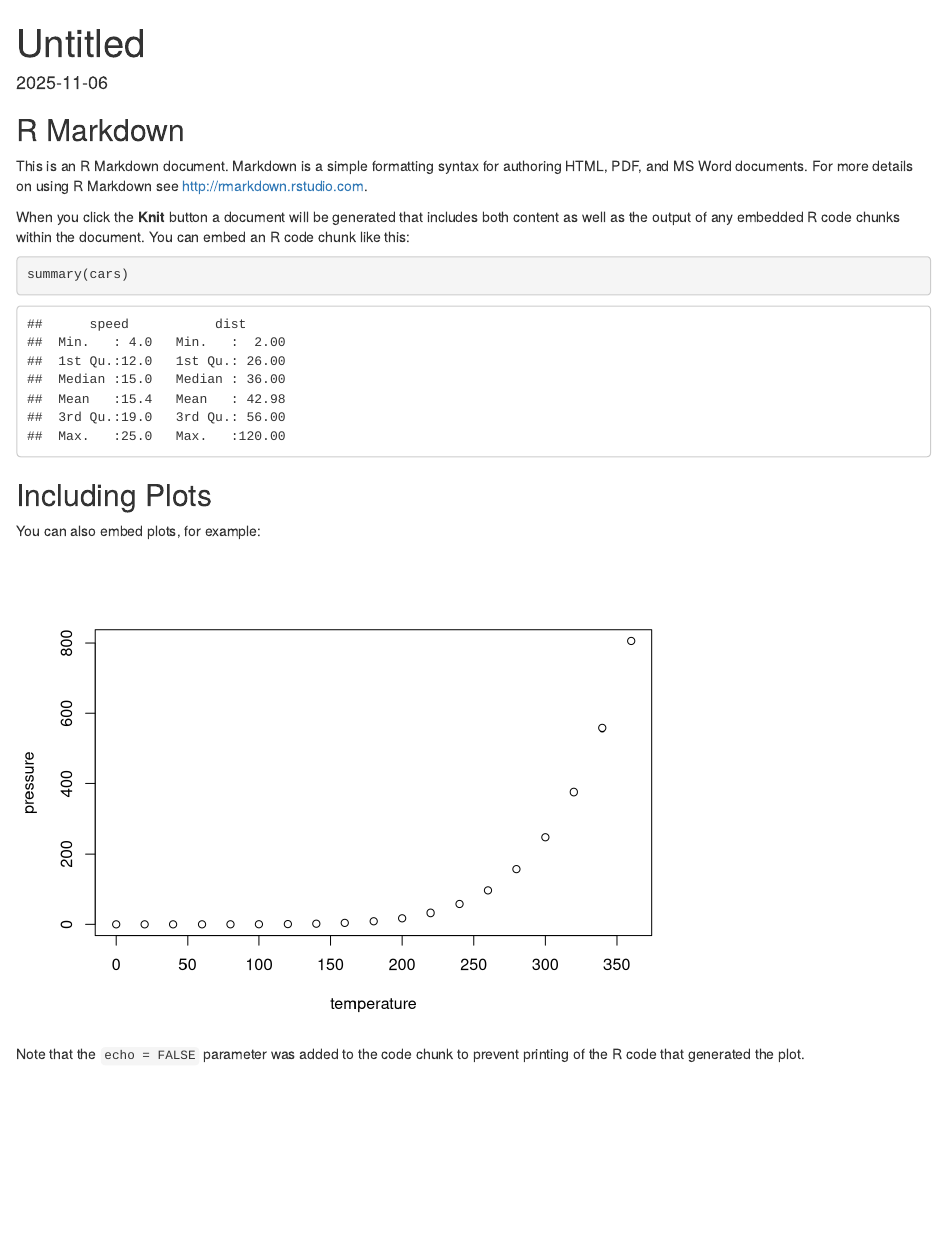
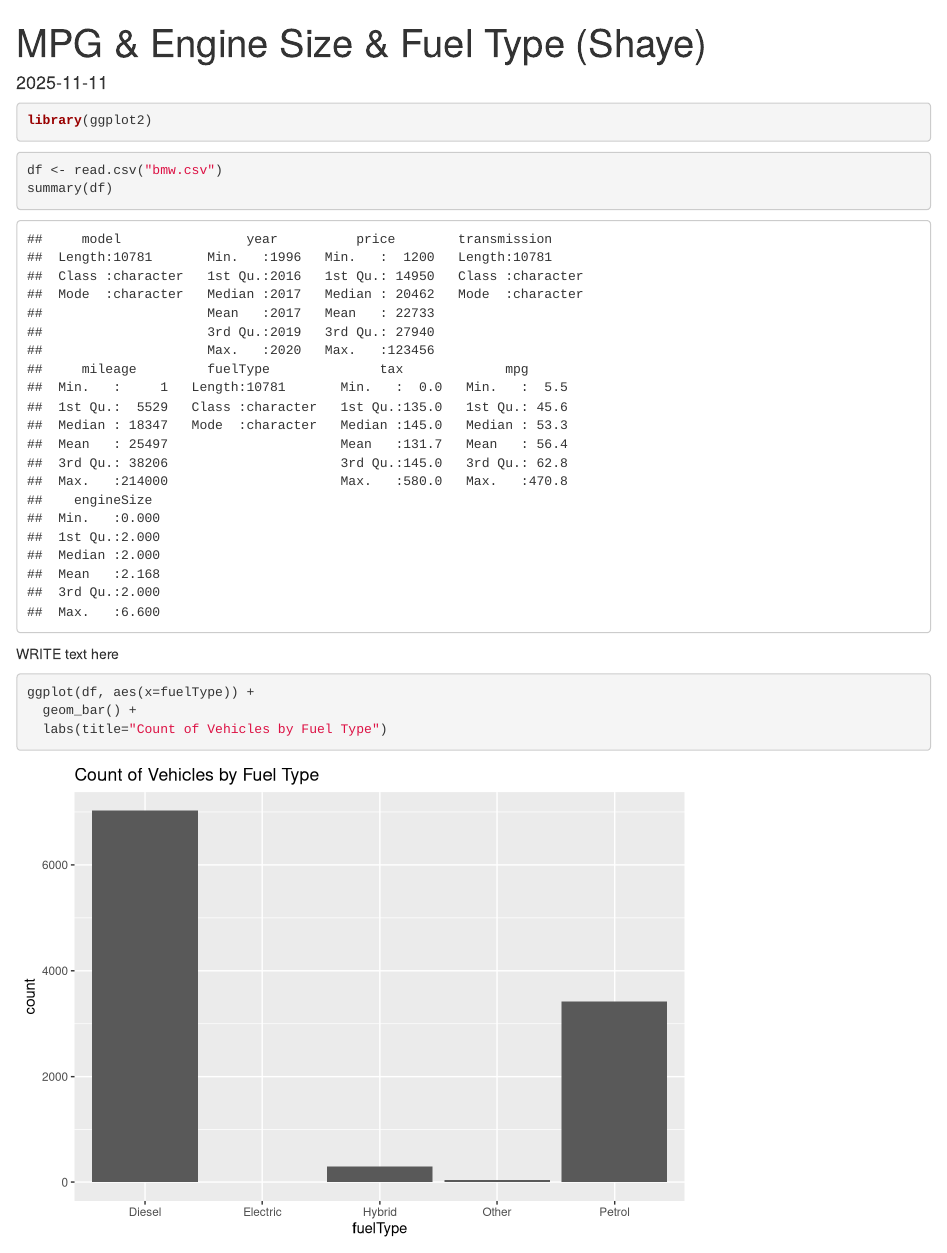
Before and after one commit to WilliamDWard230/3220-Project, an R Markdown document (ProjectSH.Rmd): the page in a window 1100 px wide, from its top. Rendered offline with R 4.5, knitr and Pandoc, with nearby package versions.

Commit message:
shaye's stuff

````diff
--- a/ProjectSH.Rmd
+++ b/ProjectSH.Rmd
@@ -1,3 +1,3 @@
 ---
-title: "Untitled"
+title: "MPG & Engine Size & Fuel Type (Shaye)"
 output: html_document
@@ -5,9 +5,16 @@ date: "2025-11-06"
 ---
 
-```{r setup, include=FALSE}
-knitr::opts_chunk$set(echo = TRUE)
+``` {r}
+library(ggplot2)
 ```
 
-## R Markdown
+``` {r}
+df <- read.csv("bmw.csv")
+summary(df)
+```
+WRITE text here
 
-This is an R Markdown document. Markdown is a simple formatting syntax for authoring HTML, PDF, and MS Word documents. For more details on using R Markdown see <http://rmarkdown.rstudio.com>.
+``` {r count of vehicles}
+ggplot(df, aes(x=fuelType)) +
+  geom_bar() +
+  labs(title="Count of Vehicles by Fuel Type")
@@ -14,5 +23 @@ This is an R Markdown document. Markdown is a simple formatting syntax for autho
 
-When you click the **Knit** button a document will be generated that includes both content as well as the output of any embedded R code chunks within the document. You can embed an R code chunk like this:
-
-```{r cars}
-summary(cars)
@@ -19,8 +29,4 @@ summary(cars)
 ```
 
-## Including Plots
+observations about the violin chart
 
-You can also embed plots, for example:
-
-```{r pressure, echo=FALSE}
-plot(pressure)
@@ -27,3 +38,3 @@ plot(pressure)
 ```
 
-Note that the `echo = FALSE` parameter was added to the code chunk to prevent printing of the R code that generated the plot.
+observations about the charts
````
Also changed, not shown: ProjectSH.html (added), ProjectSH.Rmd (14 more changed lines).
